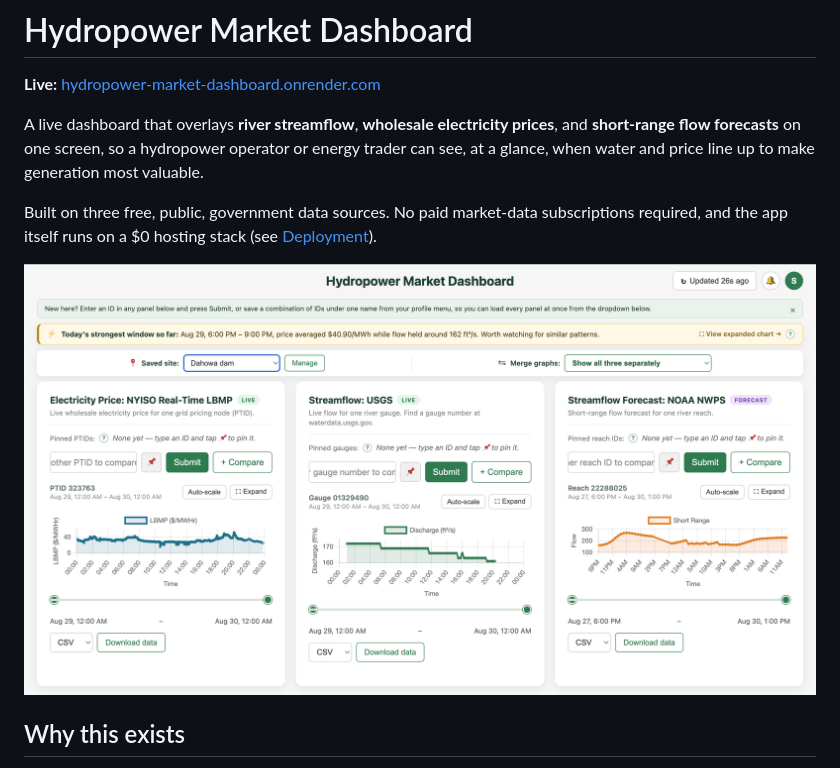
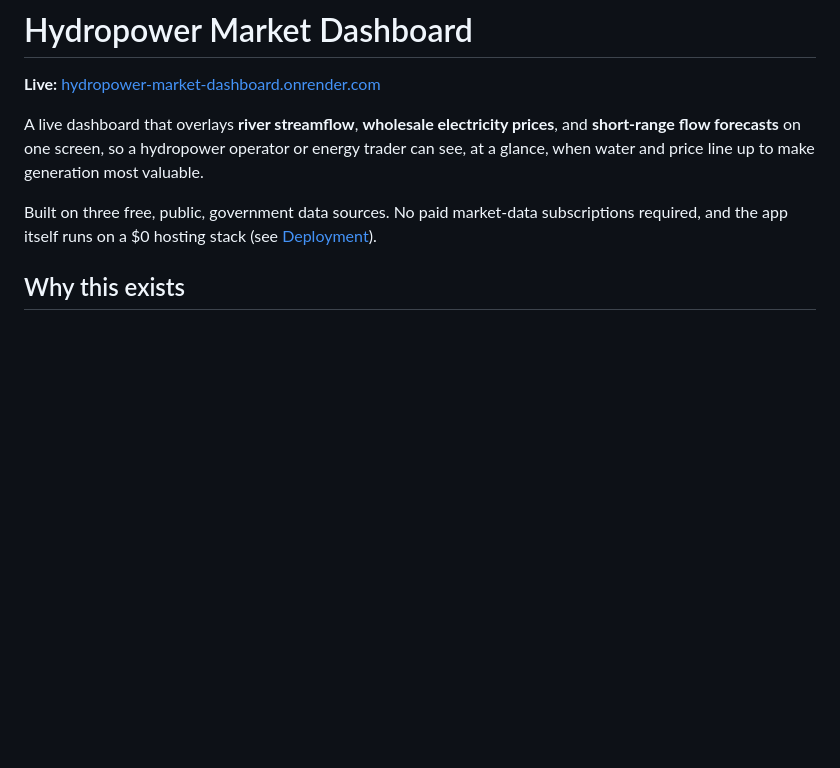
Before and after one commit to sakksham27/hydropower-market-dashboard, a Markdown page: README.md, the part around the change. Drawn GitHub-style; blank space fills up the shorter version.

```diff
--- a/README.md
+++ b/README.md
@@ -6,7 +6,6 @@ A live dashboard that overlays **river streamflow**, **wholesale electricity pri
 
 Built on three free, public, government data sources. No paid market-data subscriptions required, and the app itself runs on a $0 hosting stack (see [Deployment](#deployment)).
 
-![Dashboard demo showing NYISO electricity price, USGS streamflow, and NOAA streamflow forecast panels side by side, with a strongest-generation-window insight banner](docs/demo.png)
 
 ## Why this exists
 
```
